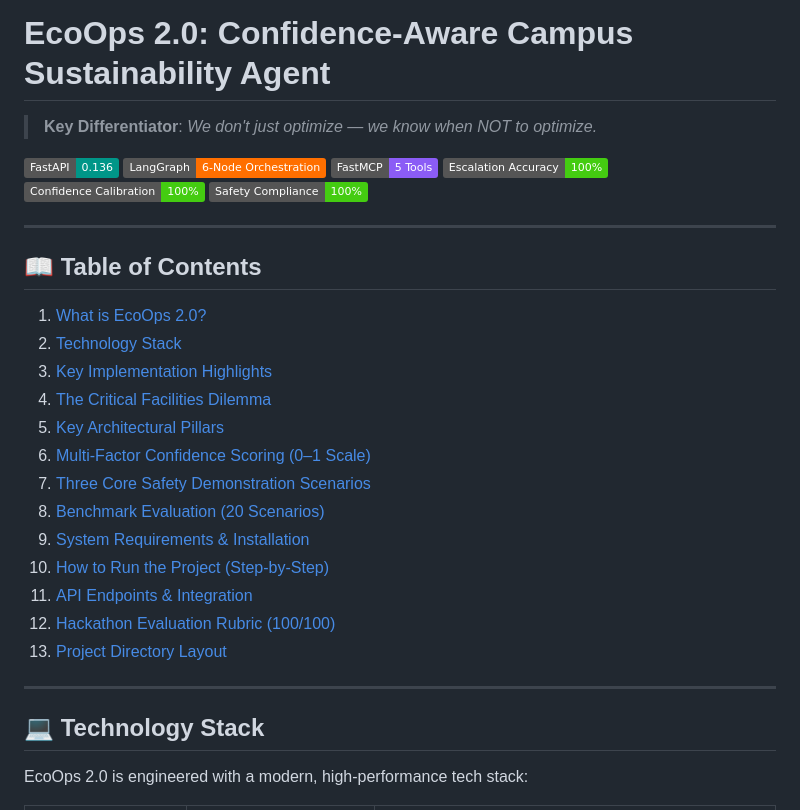
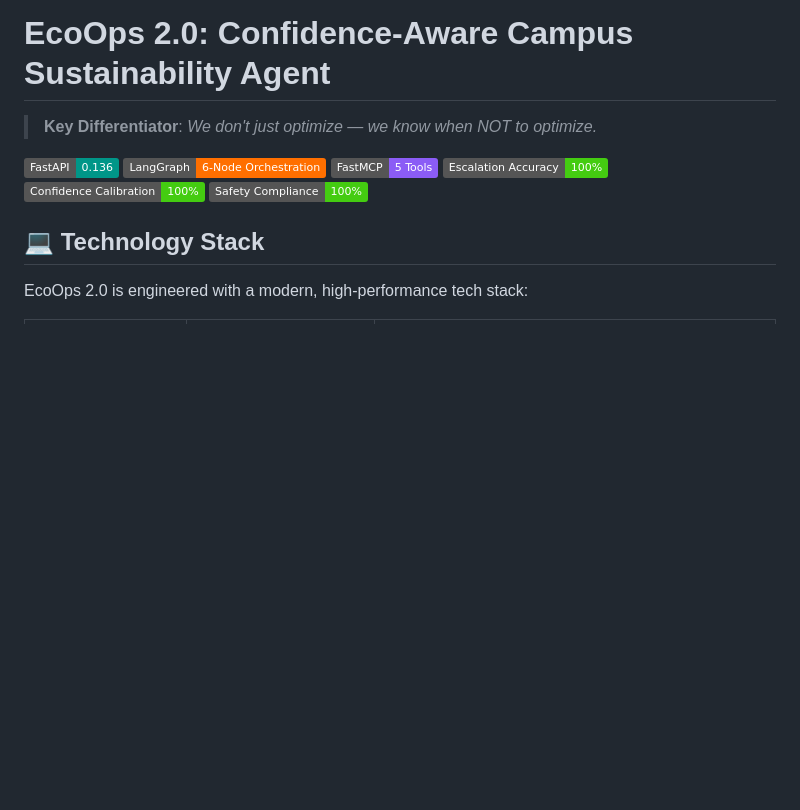
Before and after one commit to srilakshmimachipeddi/EcoOps-2.0, a Markdown page: README.md, the part around the change. Rendered like a GitHub page; badges without logos; blank space fills up the shorter version.

```diff
--- a/README.md
+++ b/README.md
@@ -9,24 +9,7 @@
 [![Calibration](https://img.shields.io/badge/Confidence%20Calibration-100%25-success.svg)]()
 [![Safety](https://img.shields.io/badge/Safety%20Compliance-100%25-brightgreen.svg)]()
 
----
 
-## 📖 Table of Contents
-1. [What is EcoOps 2.0?](#-what-is-ecoops-20)
-2. [Technology Stack](#-technology-stack)
-3. [Key Implementation Highlights](#-key-implementation-highlights)
-4. [The Critical Facilities Dilemma](#-the-critical-facilities-dilemma)
-5. [Key Architectural Pillars](#-key-architectural-pillars)
-6. [Multi-Factor Confidence Scoring (0–1 Scale)](#-multi-factor-confidence-scoring-01-scale)
-7. [Three Core Safety Demonstration Scenarios](#-three-core-safety-demonstration-scenarios)
-8. [Benchmark Evaluation (20 Scenarios)](#-benchmark-evaluation-20-scenarios)
-9. [System Requirements & Installation](#-system-requirements--installation)
-10. [How to Run the Project (Step-by-Step)](#-how-to-run-the-project-step-by-step)
-11. [API Endpoints & Integration](#-api-endpoints--integration)
-12. [Hackathon Evaluation Rubric (100/100)](#-hackathon-evaluation-rubric-100100)
-13. [Project Directory Layout](#-project-directory-layout)
-
----
 
 ## 💻 Technology Stack
 
```
